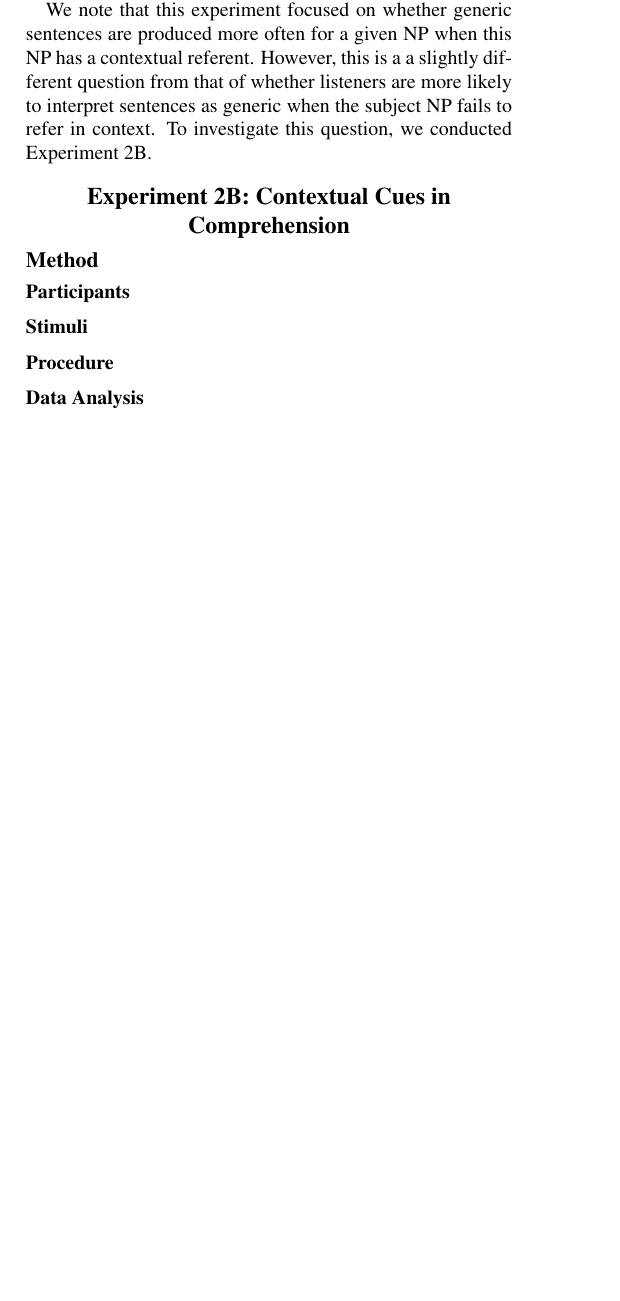
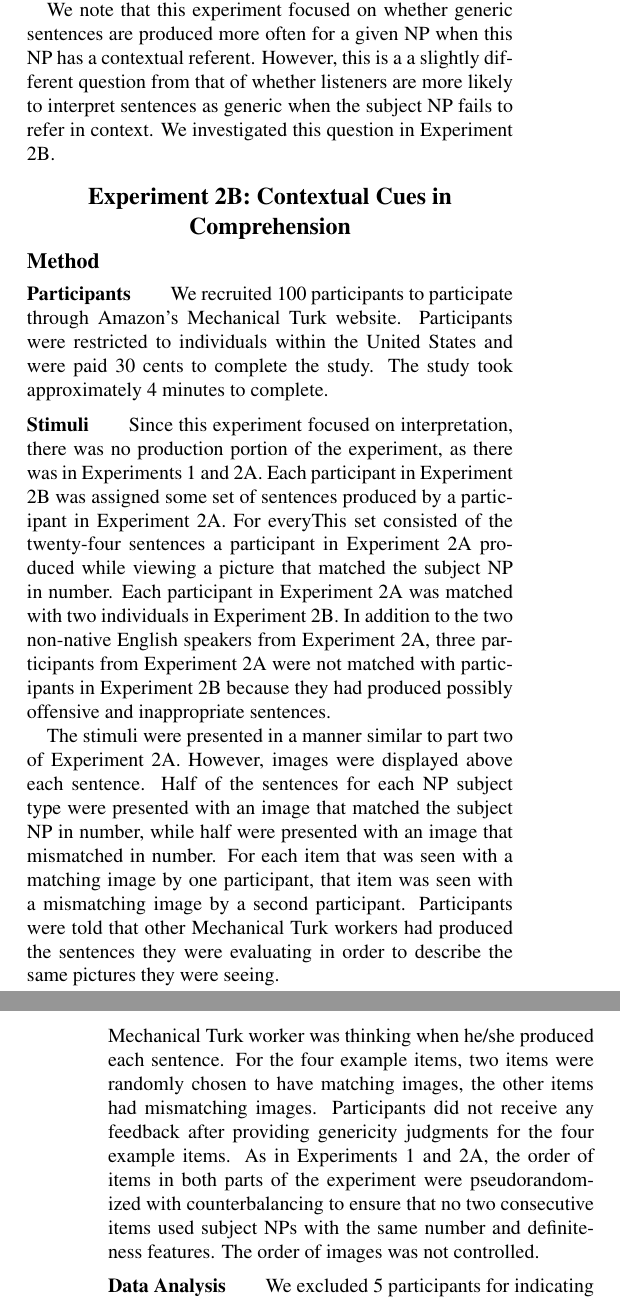
Before and after one commit to langcog/generic_ref, a LaTeX paper (cogsci/generics.tex): part of one column of page 4 of 5 before the commit and two parts of the columns of pages 4 and 5 of 5 after it, the two joined at a grey line, cut so that both start at the same text, the shorter picture padded with empty space. Compiled offline with pdfLaTeX.

Commit message:
Cogsci paper
Paper updates

```diff
--- a/cogsci/generics.tex
+++ b/cogsci/generics.tex
@@ -149,19 +149,21 @@ Several of these effects are similar to those observed in Experiment 1, and can
 
 This result is similar to the finding of \citeA{Gelman:2003}, where it was shown that children and adults are more likely to interpret pronouns as generic when the only possible contextual referent mismatches in number. However, Gelman and Raman hypothesized that this effect would only be seen for plural pronouns in a context with only singular referents. The results of Experiment 2A suggest this is incorrect, due to the main effect of image mismatch and the lack of interaction effects between image and number. Generics are supported when NPs fail to have a reference in context, regardless of whether these NPs are singular or plural.
 
-We note that this experiment focused on whether generic sentences are produced more often for a given NP when this NP has a contextual referent. However, this is a a slightly different question from that of whether listeners are more likely to interpret sentences as generic when the subject NP fails to refer in context. To investigate this question, we conducted Experiment 2B.
+We note that this experiment focused on whether generic sentences are produced more often for a given NP when this NP has a contextual referent. However, this is a a slightly different question from that of whether listeners are more likely to interpret sentences as generic when the subject NP fails to refer in context. We investigated this question in Experiment 2B.
 
 \section{Experiment 2B: Contextual Cues in Comprehension}
 
 \subsection{Method}
 
-\subsubsection{Participants} \quad
+\subsubsection{Participants} \quad We recruited 100 participants to participate through Amazon's Mechanical Turk website. Participants were restricted to individuals within the United States and were paid 30 cents to complete the study. The study took approximately 4 minutes to complete.
 
-\subsubsection{Stimuli} \quad
+\subsubsection{Stimuli} \quad Since this experiment focused on interpretation, there was no production portion of the experiment, as there was in Experiments 1 and 2A. Each participant in Experiment 2B was assigned some set of sentences produced by a participant in Experiment 2A. For everyThis set consisted of the twenty-four sentences a participant in Experiment 2A produced while viewing a picture that matched the subject NP in number. Each participant in Experiment 2A was matched with two individuals in Experiment 2B. In addition to the two non-native English speakers from Experiment 2A, three participants from Experiment 2A were not matched with participants in Experiment 2B because they had produced possibly offensive and inappropriate sentences.
 
-\subsubsection{Procedure} \quad
+The stimuli were presented in a manner similar to part two of Experiment 2A. However, images were displayed above each sentence. Half of the sentences for each NP subject type were presented with an image that matched the subject NP in number, while half were presented with an image that mismatched in number. For each item that was seen with a matching image by one participant, that item was seen with a mismatching image by a second participant. Participants were told that other Mechanical Turk workers had produced the sentences they were evaluating in order to describe the same pictures they were seeing.
 
-\subsubsection{Data Analysis} \quad
+\subsubsection{Procedure} \quad The procedure was the same as that for part 2 of Experiments 1 and 2A. Participants were instructed to pay attention to the images they saw and consider what the other Mechanical Turk worker was thinking when he/she produced each sentence. For the four example items, two items were randomly chosen to have matching images, the other items had mismatching images. Participants did not receive any feedback after providing genericity judgments for the four example items. As in Experiments 1 and 2A, the order of items in both parts of the experiment were pseudorandomized with counterbalancing to ensure that no two consecutive items used subject NPs with the same number and definiteness features. The order of images was not controlled.
+
+\subsubsection{Data Analysis} \quad We excluded 5 participants for indicating that their native language was not English. Thus, responses from 98 participants were analyzed. In addition, responses from items whose reaction times were greater than 2 standard deviations from the mean for the second part of the experiment.
 
 \subsection{Results \& Discussion}
 
```
Also changed, not shown: cogsci/generics.pdf, cogsci/generics.tex (2 more changed lines), 3 other files.
